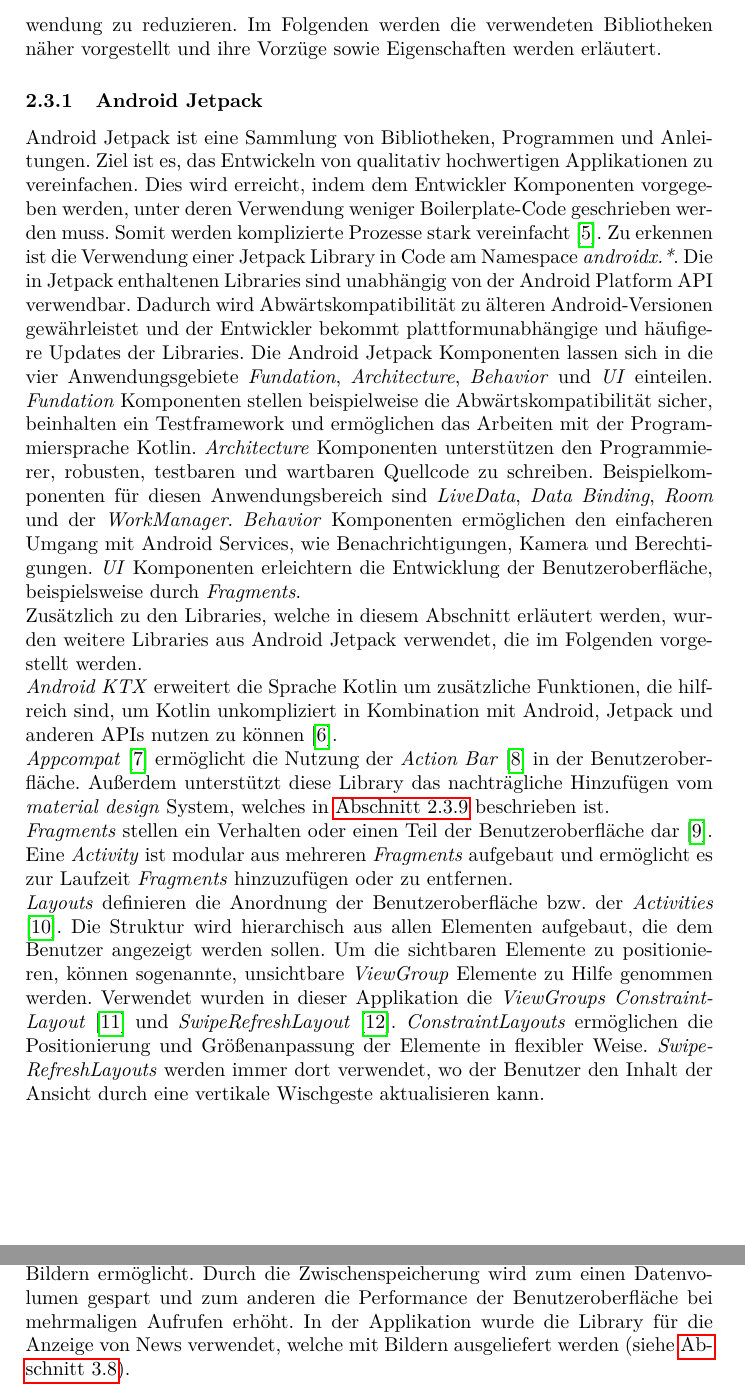
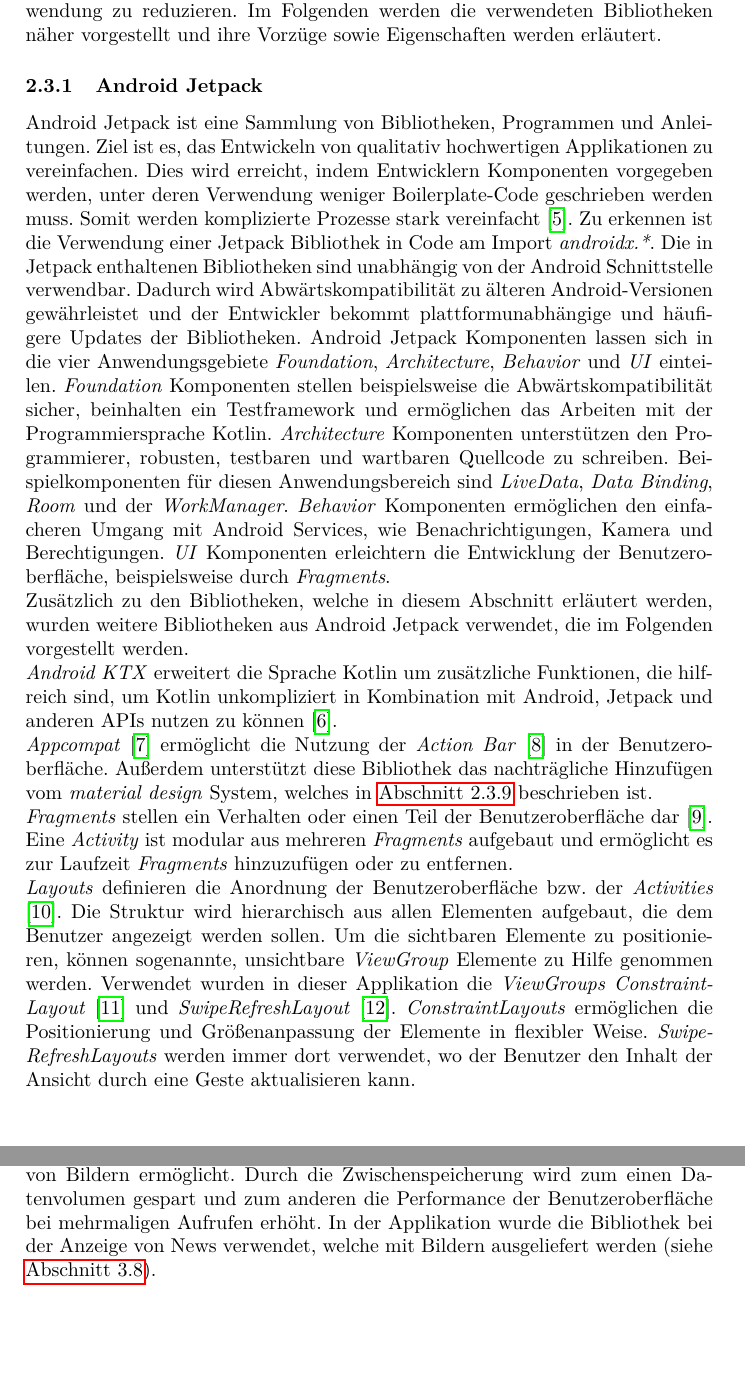
Before and after one commit to lucasheld/stock-simulator-documentation, a LaTeX document (stock-simulator.tex): two parts of pages 6 and 9 of 38, joined at a grey line, cut so that both start at the same text, the shorter picture padded with empty space. Compiled offline with pdfLaTeX.

Commit message:
Chapter 2

```diff
--- a/stock-simulator.tex
+++ b/stock-simulator.tex
@@ -145,17 +145,17 @@
 
 \subsubsection{Android Jetpack}
 \label{subsubsec:technologies:bibs:jetpack}
-Android Jetpack ist eine Sammlung von Bibliotheken, Programmen und Anleitungen. Ziel ist es, das Entwickeln von qualitativ hochwertigen Applikationen zu vereinfachen. Dies wird erreicht, indem dem Entwickler Komponenten vorgegeben werden, unter deren Verwendung weniger Boilerplate-Code geschrieben werden muss. Somit werden komplizierte Prozesse stark vereinfacht \autocite{android_jetpack}. Zu erkennen ist die Verwendung einer Jetpack Library in Code am Namespace \textit{androidx.*}. Die in Jetpack enthaltenen Libraries sind unabhängig von der Android Platform API verwendbar. Dadurch wird Abwärtskompatibilität zu älteren Android-Versionen gewährleistet und der Entwickler bekommt plattformunabhängige und häufigere Updates der Libraries. Die Android Jetpack Komponenten lassen sich in die vier Anwendungsgebiete \textit{Fundation}, \textit{Architecture}, \textit{Behavior} und \textit{UI} einteilen. \textit{Fundation} Komponenten stellen beispielweise die Abwärtskompatibilität sicher, beinhalten ein Testframework und ermöglichen das Arbeiten mit der Programmiersprache Kotlin. \textit{Architecture} Komponenten unterstützen den Programmierer, robusten, testbaren und wartbaren Quellcode zu schreiben. Beispielkomponenten für diesen Anwendungsbereich sind \textit{LiveData}, \textit{Data Binding}, \textit{Room} und der \textit{WorkManager}. \textit{Behavior} Komponenten ermöglichen den einfacheren Umgang mit Android Services, wie Benachrichtigungen, Kamera und Berechtigungen. \textit{UI} Komponenten erleichtern die Entwicklung der Benutzeroberfläche, beispielsweise durch \textit{Fragments}.
+Android Jetpack ist eine Sammlung von Bibliotheken, Programmen und Anleitungen. Ziel ist es, das Entwickeln von qualitativ hochwertigen Applikationen zu vereinfachen. Dies wird erreicht, indem Entwicklern Komponenten vorgegeben werden, unter deren Verwendung weniger Boilerplate-Code geschrieben werden muss. Somit werden komplizierte Prozesse stark vereinfacht \autocite{android_jetpack}. Zu erkennen ist die Verwendung einer Jetpack Bibliothek in Code am Import \textit{androidx.*}. Die in Jetpack enthaltenen Bibliotheken sind unabhängig von der Android Schnittstelle verwendbar. Dadurch wird Abwärtskompatibilität zu älteren Android-Versionen gewährleistet und der Entwickler bekommt plattformunabhängige und häufigere Updates der Bibliotheken. Android Jetpack Komponenten lassen sich in die vier Anwendungsgebiete \textit{Foundation}, \textit{Architecture}, \textit{Behavior} und \textit{UI} einteilen. \textit{Foundation} Komponenten stellen beispielsweise die Abwärtskompatibilität sicher, beinhalten ein Testframework und ermöglichen das Arbeiten mit der Programmiersprache Kotlin. \textit{Architecture} Komponenten unterstützen den Programmierer, robusten, testbaren und wartbaren Quellcode zu schreiben. Beispielkomponenten für diesen Anwendungsbereich sind \textit{LiveData}, \textit{Data Binding}, \textit{Room} und der \textit{WorkManager}. \textit{Behavior} Komponenten ermöglichen den einfacheren Umgang mit Android Services, wie Benachrichtigungen, Kamera und Berechtigungen. \textit{UI} Komponenten erleichtern die Entwicklung der Benutzeroberfläche, beispielsweise durch \textit{Fragments}.
 
-Zusätzlich zu den Libraries, welche in diesem Abschnitt erläutert werden, wurden weitere Libraries aus Android Jetpack verwendet, die im Folgenden vorgestellt werden.
+Zusätzlich zu den Bibliotheken, welche in diesem Abschnitt erläutert werden, wurden weitere Bibliotheken aus Android Jetpack verwendet, die im Folgenden vorgestellt werden.
 
 \textit{Android KTX} erweitert die Sprache Kotlin um zusätzliche Funktionen, die hilfreich sind, um Kotlin unkompliziert in Kombination mit Android, Jetpack und anderen APIs nutzen zu können \autocite{android_ktx}.
 
-\textit{Appcompat} \autocite{android_appcompat} ermöglicht die Nutzung der \textit{Action Bar} \autocite{android_action_bar} in der Benutzeroberfläche. Außerdem unterstützt diese Library das nachträgliche Hinzufügen vom \textit{material design} System, welches in \autoref{subsubsec:technologies:bibs:material} beschrieben ist.
+\textit{Appcompat} \autocite{android_appcompat} ermöglicht die Nutzung der \textit{Action Bar} \autocite{android_action_bar} in der Benutzeroberfläche. Außerdem unterstützt diese Bibliothek das nachträgliche Hinzufügen vom \textit{material design} System, welches in \autoref{subsubsec:technologies:bibs:material} beschrieben ist.
 
 \textit{Fragments} stellen ein Verhalten oder einen Teil der Benutzeroberfläche dar \autocite{android_fragments}. Eine \textit{Activity} ist modular aus mehreren \textit{Fragments} aufgebaut und ermöglicht es zur Laufzeit \textit{Fragments} hinzuzufügen oder zu entfernen.
 
-\textit{Layouts} definieren die Anordnung der Benutzeroberfläche bzw. der \textit{Activities} \autocite{android_layouts}. Die Struktur wird hierarchisch aus allen Elementen aufgebaut, die dem Benutzer angezeigt werden sollen. Um die sichtbaren Elemente zu positionieren, können sogenannte, unsichtbare \textit{ViewGroup} Elemente zu Hilfe genommen werden. Verwendet wurden in dieser Applikation die \textit{ViewGroups} \textit{ConstraintLayout} \autocite{android_constraintlayout} und \textit{SwipeRefreshLayout} \autocite{android_swiperefreshlayout}. \textit{ConstraintLayouts} ermöglichen die Positionierung und Größenanpassung der Elemente in flexibler Weise. \textit{SwipeRefreshLayouts} werden immer dort verwendet, wo der Benutzer den Inhalt der Ansicht durch eine vertikale Wischgeste aktualisieren kann.
+\textit{Layouts} definieren die Anordnung der Benutzeroberfläche bzw. der \textit{Activities} \autocite{android_layouts}. Die Struktur wird hierarchisch aus allen Elementen aufgebaut, die dem Benutzer angezeigt werden sollen. Um die sichtbaren Elemente zu positionieren, können sogenannte, unsichtbare \textit{ViewGroup} Elemente zu Hilfe genommen werden. Verwendet wurden in dieser Applikation die \textit{ViewGroups} \textit{ConstraintLayout} \autocite{android_constraintlayout} und \textit{SwipeRefreshLayout} \autocite{android_swiperefreshlayout}. \textit{ConstraintLayouts} ermöglichen die Positionierung und Größenanpassung der Elemente in flexibler Weise. \textit{SwipeRefreshLayouts} werden immer dort verwendet, wo der Benutzer den Inhalt der Ansicht durch eine Geste aktualisieren kann.
 
 
 \subsubsection{Room}
@@ -207,7 +207,7 @@
 \subsubsection{Picasso}
 \label{subsubsec:technologies:bibs:picasso}
 % https://github.com/square/picasso
-\textit{Picasso} \autocite{picasso} ist eine Library, die das Herunterladen und Zwischenspeichern von Bildern ermöglicht. Durch die Zwischenspeicherung wird zum einen Datenvolumen gespart und zum anderen die Performance der Benutzeroberfläche bei mehrmaligen Aufrufen erhöht. In der Applikation wurde die Library für die Anzeige von News verwendet, welche mit Bildern ausgeliefert werden (siehe \autoref{subsec:functionality:news}).
+\textit{Picasso} \autocite{picasso} ist eine Bibliothek, die das Herunterladen und Zwischenspeichern von Bildern ermöglicht. Durch die Zwischenspeicherung wird zum einen Datenvolumen gespart und zum anderen die Performance der Benutzeroberfläche bei mehrmaligen Aufrufen erhöht. In der Applikation wurde die Bibliothek bei der Anzeige von News verwendet, welche mit Bildern ausgeliefert werden (siehe \autoref{subsec:functionality:news}).
 
 
 \subsubsection{Material}
```
Also changed, not shown: stock-simulator.tex (12 more changed lines).
